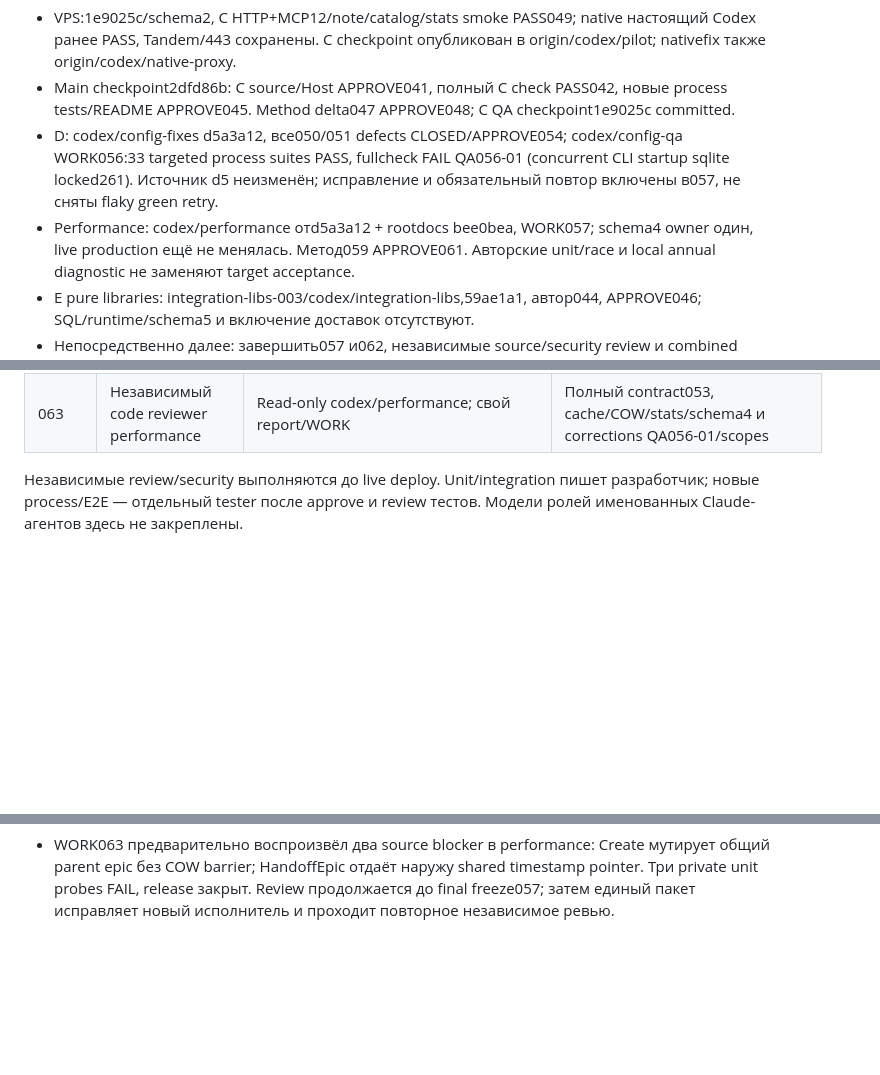
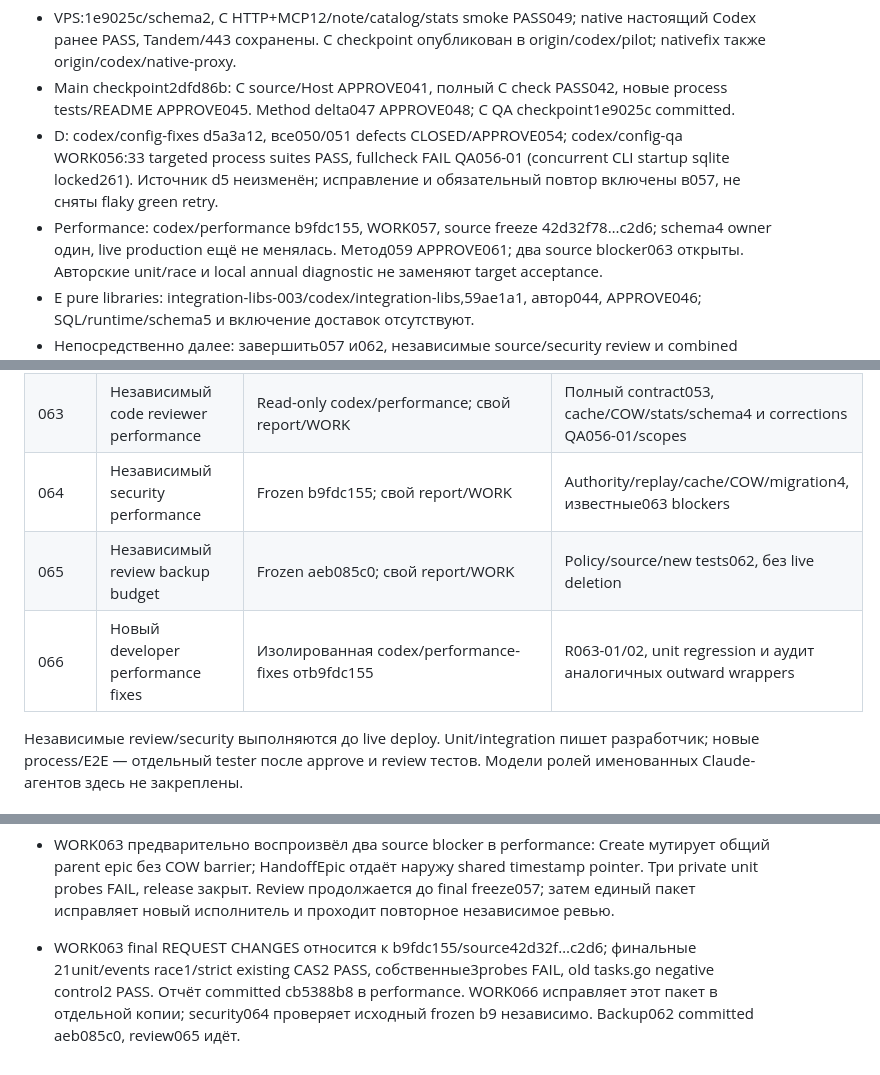
Before and after one commit to kirill-samylin/accord, a Markdown page: docs/TASK-003-working-service.md, 3 parts joined by grey strips. GitHub-like rendering; blank space fills up the shorter version.

Commit message:
docs: assign performance fixes and backup review

```diff
--- a/docs/TASK-003-working-service.md
+++ b/docs/TASK-003-working-service.md
@@ -24,8 +24,9 @@
   codex/config-qa WORK056:33 targeted process suites PASS, fullcheck FAIL
   QA056-01 (concurrent CLI startup sqlite locked261). Источник d5 неизменён;
   исправление и обязательный повтор включены в057, не сняты flaky green retry.
-- Performance: codex/performance отd5a3a12 + rootdocs bee0bea, WORK057;
-  schema4 owner один, live production ещё не менялась. Метод059 APPROVE061.
+- Performance: codex/performance b9fdc155, WORK057, source freeze
+  42d32f78…c2d6; schema4 owner один, live production ещё не менялась.
+  Метод059 APPROVE061; два source blocker063 открыты.
   Авторские unit/race и local annual diagnostic не заменяют target acceptance.
 - E pure libraries: integration-libs-003/codex/integration-libs,59ae1a1,
   автор044, APPROVE046; SQL/runtime/schema5 и включение доставок отсутствуют.
@@ -93,6 +94,9 @@ restore; клиенты поддерживают lease во время длит
 | 061 | Независимый test/method reviewer | Frozen056 codex/config-qa и059 main; свои report/WORK | APPROVE обеих test deltas; QA056-01 не снят |
 | 062 | DevOps backup budget | Изолированная codex/backup-budget, только backup helper/tests/docs | Annual backup capacity/byte budget/retention, без live deletion |
 | 063 | Независимый code reviewer performance | Read-only codex/performance; свой report/WORK | Полный contract053, cache/COW/stats/schema4 и corrections QA056-01/scopes |
+| 064 | Независимый security performance | Frozen b9fdc155; свой report/WORK | Authority/replay/cache/COW/migration4, известные063 blockers |
+| 065 | Независимый review backup budget | Frozen aeb085c0; свой report/WORK | Policy/source/new tests062, без live deletion |
+| 066 | Новый developer performance fixes | Изолированная codex/performance-fixes отb9fdc155 | R063-01/02, unit regression и аудит аналогичных outward wrappers |
 
 Независимые review/security выполняются до live deploy. Unit/integration пишет
 разработчик; новые process/E2E — отдельный tester после approve и review тестов.
@@ -264,3 +268,8 @@ restore; клиенты поддерживают lease во время длит
   наружу shared timestamp pointer. Три private unit probes FAIL, release закрыт.
   Review продолжается до final freeze057; затем единый пакет исправляет
   новый исполнитель и проходит повторное независимое ревью.
+- WORK063 final REQUEST CHANGES относится к b9fdc155/source42d32f…c2d6;
+  финальные 21unit/events race1/strict existing CAS2 PASS, собственные3probes FAIL,
+  old tasks.go negative control2 PASS. Отчёт committed cb5388b8 в performance.
+  WORK066 исправляет этот пакет в отдельной копии; security064 проверяет
+  исходный frozen b9 независимо. Backup062 committed aeb085c0, review065 идёт.
```
